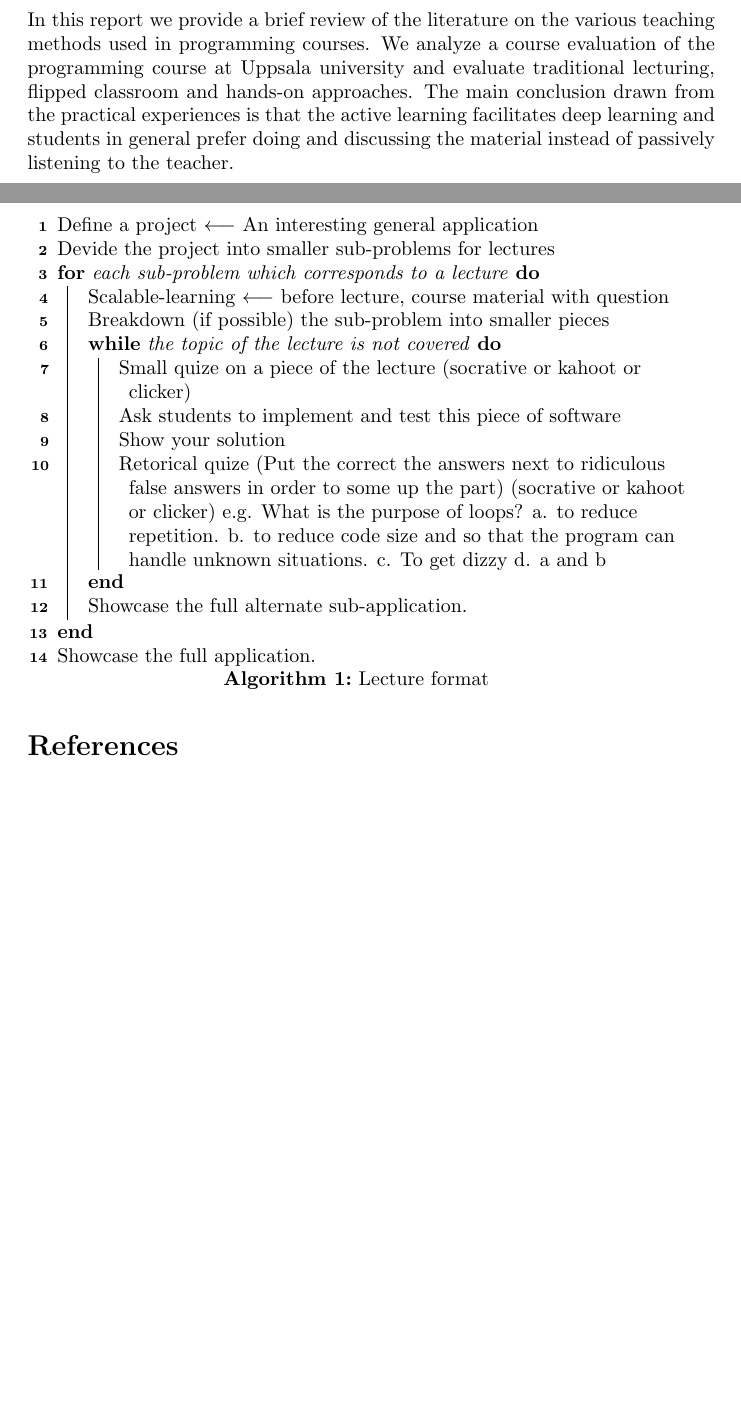
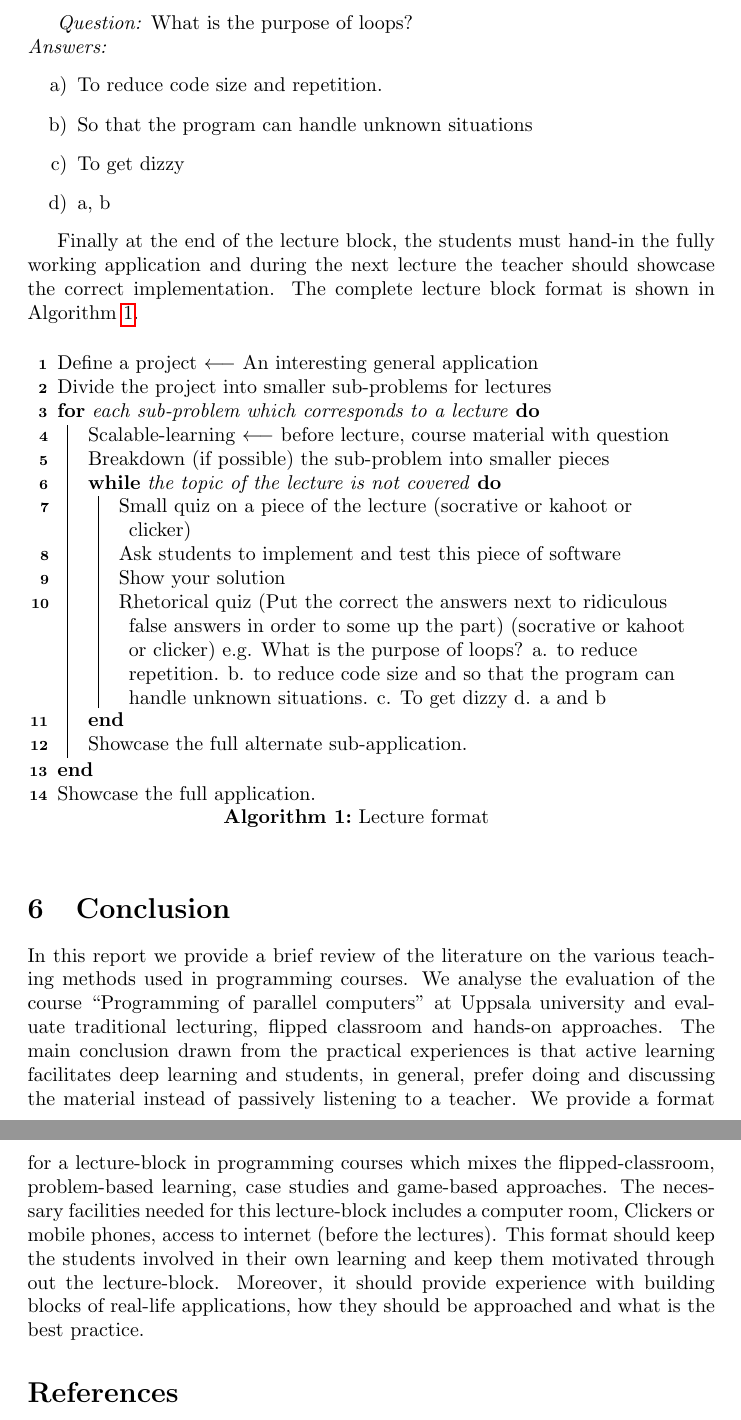
Before and after one commit to Academic-teacher-training-course/Pedagogic-project, a LaTeX paper (main.tex): two parts of pages 6 and 7 of 8 before the commit and two parts of pages 7 and 8 of 8 after it, joined at a grey line, cut at the place of the change, the shorter picture padded with empty space. Compiled offline with pdfLaTeX.

Commit message:
Final first version

```diff
--- a/main.tex
+++ b/main.tex
@@ -362,18 +366,34 @@ the field of the students or from some common experience.
+\emph{Question:} What is the purpose of loops?\\
+\emph{Answers:}
+\begin{itemize}
+	\item[a)] To reduce code size and repetition.
+	\item[b)] So that the program can handle unknown situations
+	\item[c)] To get dizzy
+	\item[d)] a, b
+\end{itemize}
+
+Finally at the end of the lecture block, the students must hand-in the fully working application and during the next lecture the teacher should showcase the correct implementation. The complete lecture block format is shown in Algorithm~\ref{alg:lect_form}.
+
+% \url{http://www.cpp.sh}\\
+% \url{http://www.socrative.com}\\
+% \url{https://www.scalable-learning.com/}\\ %this is an in-house website from UU
+% \url{https://getkahoot.com}\\
+% \url{https://plickers.com}
 
 \begin{algorithm}
 \caption{Lecture format}
 \label{alg:lect_form}
 \DontPrintSemicolon
 Define a project $\longleftarrow$ An interesting general application\;
-Devide the project into smaller sub-problems for lectures\;
+Divide the project into smaller sub-problems for lectures\;
 \For{each sub-problem which corresponds to a lecture}{
 	Scalable-learning $\longleftarrow$ before lecture, course material with question\;
 	Breakdown (if possible) the sub-problem into smaller pieces\;
 	\While{the topic of the lecture is not covered}{
-		Small quize on a piece of the lecture (socrative or kahoot or clicker)\;
+		Small quiz on a piece of the lecture (socrative or kahoot or clicker)\;
 		Ask students to implement and test this piece of software\;
 		Show your solution\;
-		Retorical quize (Put the correct the answers next to ridiculous false answers in order to some up the part)
+		Rhetorical quiz (Put the correct the answers next to ridiculous false answers in order to some up the part)
 			(socrative or kahoot or clicker)
 				e.g. What is the purpose of loops? a. to reduce repetition. b. to reduce code size and so that the program can handle
 				unknown situations. c. To get dizzy d. a and b
@@ -390,15 +406,22 @@ Showcase the full application.
 \section{Conclusion} % (fold)
 \label{sec:conclusion}
 
-
 In this report we provide a brief review of the literature on the
-various teaching methods used in programming courses.  We analyze a
-course evaluation of the programming course at Uppsala university and
-evaluate traditional lecturing, flipped classroom and hands-on
-approaches. The main conclusion drawn from the practical experiences
-is that the active learning facilitates deep learning and students in
-general prefer doing and discussing the material instead of passively
-listening to the teacher.
+various teaching methods used in programming courses.  We analyse the
+evaluation of the course ``Programming of parallel computers''
+at Uppsala university and evaluate traditional lecturing, flipped
+classroom and hands-on approaches.
+The main conclusion drawn from the practical experiences
+is that active learning facilitates deep learning and students, in
+general, prefer doing and discussing the material instead of passively
+listening to a teacher.
+We provide a format for a lecture-block in programming courses which mixes
+the flipped-classroom, problem-based learning, case studies and game-based approaches.
+The necessary facilities needed for this lecture-block includes a computer room,
+Clickers or mobile phones, access to internet (before the lectures).
+This format should keep the students involved in their own learning and keep them
+motivated through out the lecture-block. Moreover, it should provide experience with building blocks
+of real-life applications, how they should be approached and what is the best practice.
 
 \bibliography{biblio} \bibliographystyle{siam} % achemso, apsrev
 
```
Also changed, not shown: main.tex (40 more changed lines).
